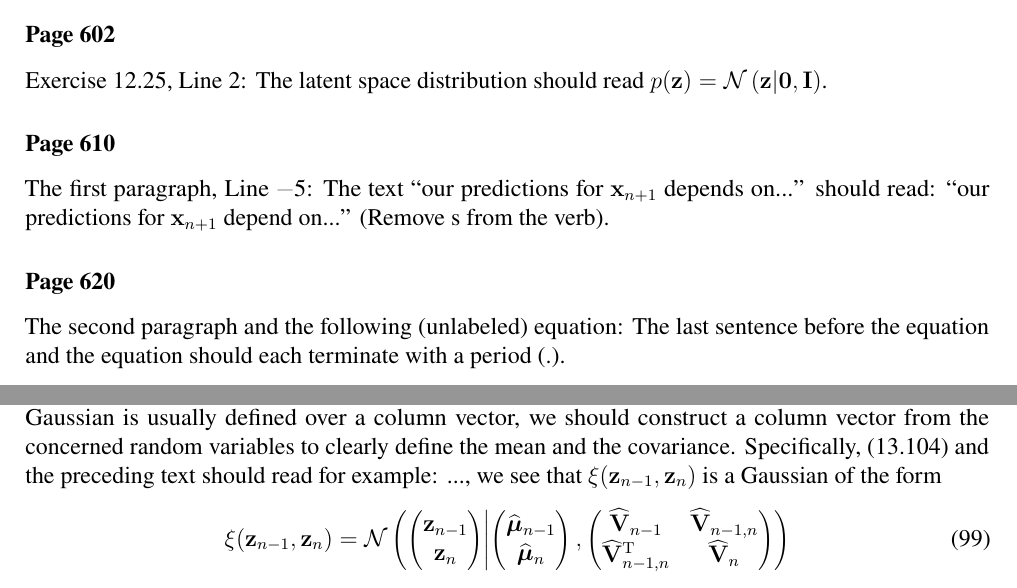
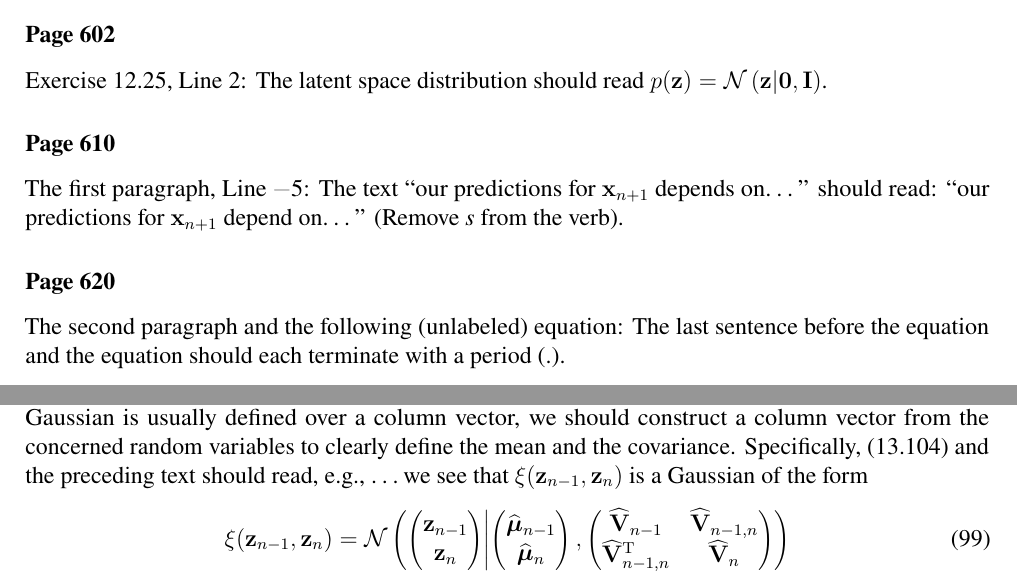
Before and after one commit to yousuketakada/prml_errata, a LaTeX document (prml_errata.tex): two parts of pages 17 and 18 of 32, joined at a grey line, cut so that both start at the same text. Compiled offline with pdfLaTeX.

Commit message:
Use \dots etc.

```diff
--- a/prml_errata.tex
+++ b/prml_errata.tex
@@ -1281,8 +1281,8 @@ $p(\mathbf{z}) = \mathcal{N}\left( \mathbf{z} \middle| \mathbf{0}, \mathbf{I}\ri
 
 \erratum{Page~610}
 The first paragraph, Line~\textminus5:
-The text~``our predictions for $\mathbf{x}_{n + 1}$ depends on...'' should read:
-``our predictions for $\mathbf{x}_{n + 1}$ depend on...'' (Remove s from the verb).
+The text~``our predictions for $\mathbf{x}_{n + 1}$ depends on\dots'' should read:
+``our predictions for $\mathbf{x}_{n + 1}$ depend on\dots'' (Remove \emph{s} from the verb).
 
 \erratum{Page~620}
 The second paragraph and the following (unlabeled) equation:
@@ -1334,8 +1334,8 @@ The form of the Gaussian is unclear.
 Since a multivariate Gaussian is usually defined over a column vector,
 we should construct a column vector from the concerned random variables to clearly define the mean
 and the covariance.
-Specifically, (13.104) and the preceding text should read for example:
-..., we see that $\xi(\mathbf{z}_{n-1}, \mathbf{z}_{n})$ is a Gaussian of the form
+Specifically, (13.104) and the preceding text should read, e.g.,
+\dots we see that $\xi(\mathbf{z}_{n-1}, \mathbf{z}_{n})$ is a Gaussian of the form
 \begin{equation}
 \xi(\mathbf{z}_{n-1}, \mathbf{z}_{n}) =
   \mathcal{N}\left(
```
Also changed, not shown: prml_errata.tex (10 more changed lines).
